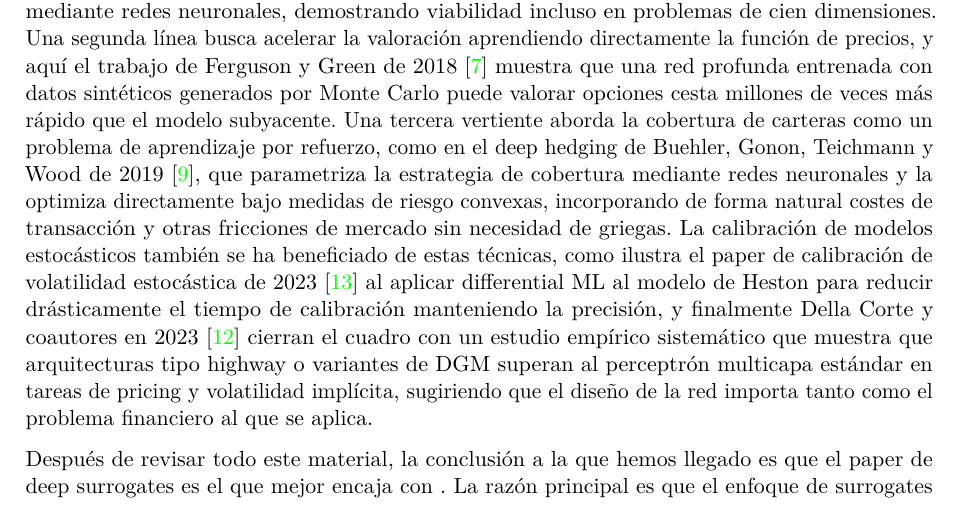
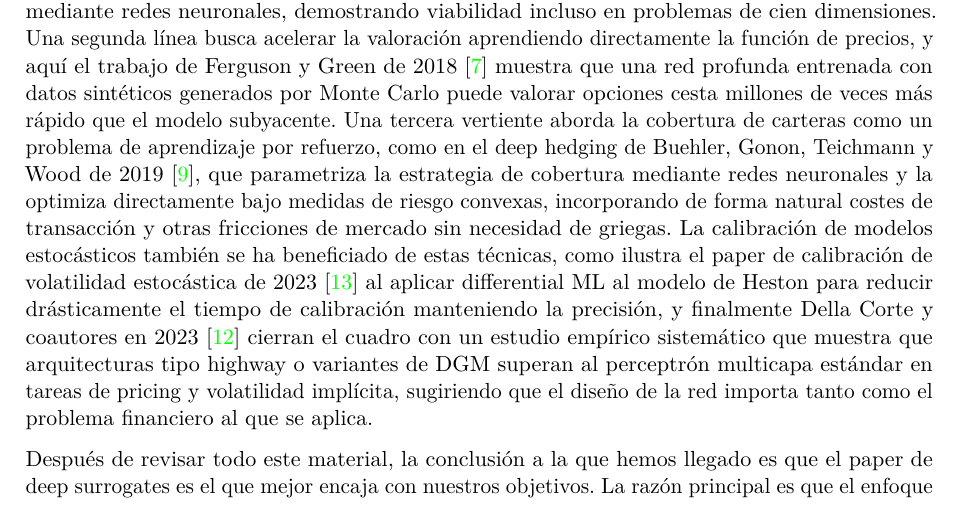
Before and after one commit to hectoorperezz/neural-option-pricing, a LaTeX document (docs/latex/planificacion-inicial.tex): part of page 4 of 13, cut so that both start at the same text. Compiled offline with pdfLaTeX.

Commit message:
Revise conclusion on deep surrogates alignment
Updated the conclusion to better align with project objectives regarding deep surrogates and computational efficiency in pricing models.

```diff
--- a/docs/latex/planificacion-inicial.tex
+++ b/docs/latex/planificacion-inicial.tex
@@ -71,7 +71,7 @@ El quinto paper que hemos terminado promoviendo a este núcleo principal es el d
 
 Más allá de estos cinco pilares, hemos echado un vistazo a otros papers que ayudan a entender que la aplicación de redes neuronales a derivados ha avanzado en varias direcciones complementarias. Una primera línea ataca de frente el problema de resolver las ecuaciones diferenciales parciales que aparecen en el pricing de derivados de alta dimensión, donde los métodos de mallado tradicionales chocan con la maldición de la dimensionalidad: en esa familia se inscribe el Deep Galerkin Method de Sirignano y Spiliopoulos de 2018~\cite{sirignano2018}, que entrena una red profunda para satisfacer el operador diferencial sobre puntos muestreados al azar y prescinde por completo de la malla, así como el Deep BSDE Solver de Han, Jentzen y E del mismo año~\cite{han2018}, que reformula la PDE como una ecuación diferencial estocástica retrógrada y aproxima el gradiente de la solución mediante redes neuronales, demostrando viabilidad incluso en problemas de cien dimensiones. Una segunda línea busca acelerar la valoración aprendiendo directamente la función de precios, y aquí el trabajo de Ferguson y Green de 2018~\cite{ferguson2018} muestra que una red profunda entrenada con datos sintéticos generados por Monte Carlo puede valorar opciones cesta millones de veces más rápido que el modelo subyacente. Una tercera vertiente aborda la cobertura de carteras como un problema de aprendizaje por refuerzo, como en el deep hedging de Buehler, Gonon, Teichmann y Wood de 2019~\cite{buehler2019}, que parametriza la estrategia de cobertura mediante redes neuronales y la optimiza directamente bajo medidas de riesgo convexas, incorporando de forma natural costes de transacción y otras fricciones de mercado sin necesidad de griegas. La calibración de modelos estocásticos también se ha beneficiado de estas técnicas, como ilustra el paper de calibración de volatilidad estocástica de 2023~\cite{dlcalib2023} al aplicar differential ML al modelo de Heston para reducir drásticamente el tiempo de calibración manteniendo la precisión, y finalmente Della Corte y coautores en 2023~\cite{dellacorte2023} cierran el cuadro con un estudio empírico sistemático que muestra que arquitecturas tipo highway o variantes de DGM superan al perceptrón multicapa estándar en tareas de pricing y volatilidad implícita, sugiriendo que el diseño de la red importa tanto como el problema financiero al que se aplica.
 
-Después de revisar todo este material, la conclusión a la que hemos llegado es que el paper de deep surrogates es el que mejor encaja con . La razón principal es que el enfoque de surrogates aborda un problema que en la práctica de la industria es muy importante, que es mejorar el coste computacional de los modelos de pricing y reducir los tiempos de calibración y estimación de parámetros. Esos son temas que están muy de actualidad en mesas de derivados y en research cuantitativo, sobre todo a medida que los modelos se vuelven más realistas y por tanto más caros de evaluar. Y desde el punto de vista de métodos numéricos nos parece más interesante. Con los surrogates estamos haciendo aproximación de funciones en alta dimensión, controlando errores por regiones del dominio, calculando derivadas por diferenciación automática y discutiendo ganancias de eficiencia computacional, que es exactamente lo que cabe esperar de un trabajo de la asignatura. Por eso, aunque los demás papers nos han servido para entender el panorama, el de Chen, Didisheim y Scheidegger es el que vamos a usar como ancla del proyecto.
+Después de revisar todo este material, la conclusión a la que hemos llegado es que el paper de deep surrogates es el que mejor encaja con nuestros objetivos. La razón principal es que el enfoque de surrogates aborda un problema que en la práctica de la industria es muy importante, que es mejorar el coste computacional de los modelos de pricing y reducir los tiempos de calibración y estimación de parámetros. Esos son temas que están muy de actualidad en mesas de derivados y en research cuantitativo, sobre todo a medida que los modelos se vuelven más realistas y por tanto más caros de evaluar. Y desde el punto de vista de métodos numéricos nos parece más interesante. Con los surrogates estamos haciendo aproximación de funciones en alta dimensión, controlando errores por regiones del dominio, calculando derivadas por diferenciación automática y discutiendo ganancias de eficiencia computacional, que es exactamente lo que cabe esperar de un trabajo de la asignatura. Por eso, aunque los demás papers nos han servido para entender el panorama, el de Chen, Didisheim y Scheidegger es el que vamos a usar como ancla del proyecto.
 
 \section{Análisis del paper de deep surrogates}
 
```
